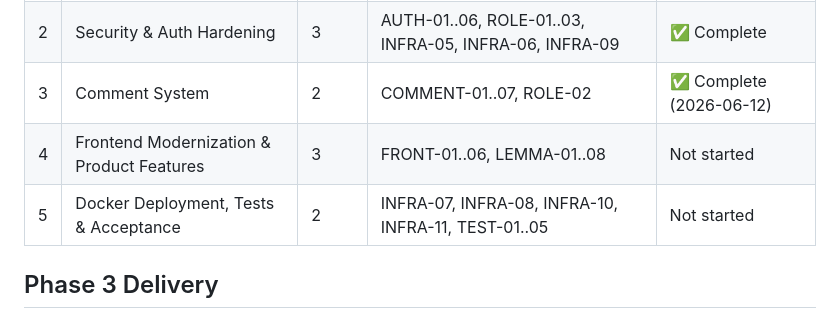
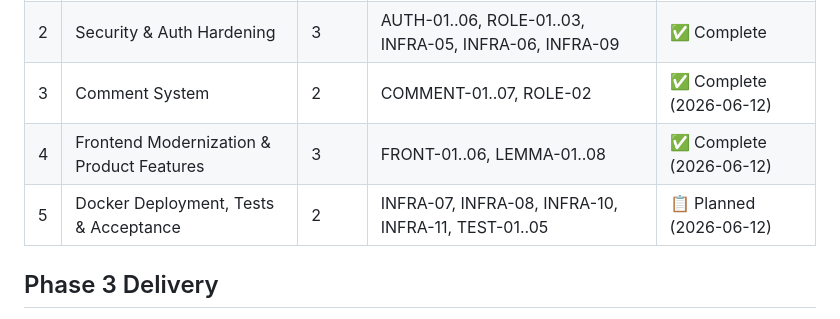
Before and after one commit to cjq1216/baikeGithub, a Markdown page: .planning/STATE.md, the part around one of its changes. GitHub-like rendering.

```diff
--- a/.planning/STATE.md
+++ b/.planning/STATE.md
@@ -89,8 +90,8 @@ Phase: 5
 | 1 | Foundation (Python 3 + Bug Fixes) | 2 | INFRA-01..04 | ✅ Complete |
 | 2 | Security & Auth Hardening | 3 | AUTH-01..06, ROLE-01..03, INFRA-05, INFRA-06, INFRA-09 | ✅ Complete |
 | 3 | Comment System | 2 | COMMENT-01..07, ROLE-02 | ✅ Complete (2026-06-12) |
-| 4 | Frontend Modernization & Product Features | 3 | FRONT-01..06, LEMMA-01..08 | Not started |
-| 5 | Docker Deployment, Tests & Acceptance | 2 | INFRA-07, INFRA-08, INFRA-10, INFRA-11, TEST-01..05 | Not started |
+| 4 | Frontend Modernization & Product Features | 3 | FRONT-01..06, LEMMA-01..08 | ✅ Complete (2026-06-12) |
+| 5 | Docker Deployment, Tests & Acceptance | 2 | INFRA-07, INFRA-08, INFRA-10, INFRA-11, TEST-01..05 | 📋 Planned (2026-06-12) |
 
 ## Phase 3 Delivery
 
```
Also changed, not shown: other parts of .planning/STATE.md (+25 -15 lines), 2 other files.
